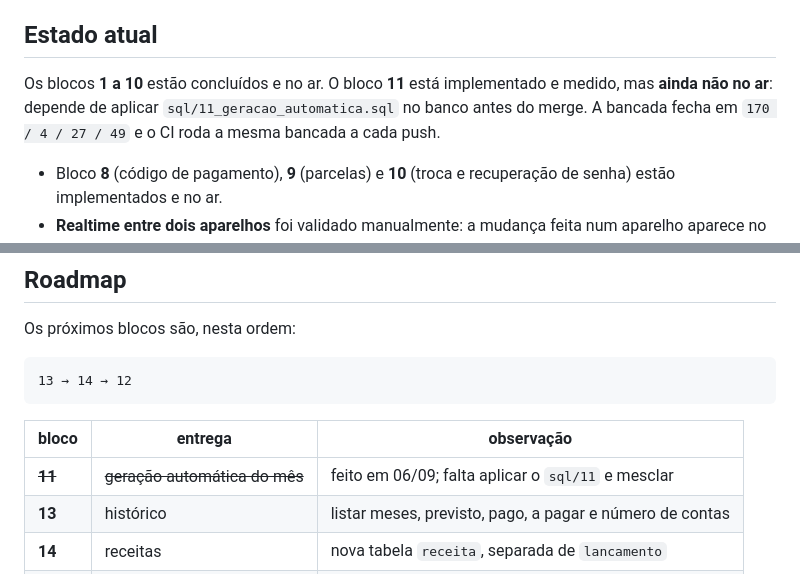
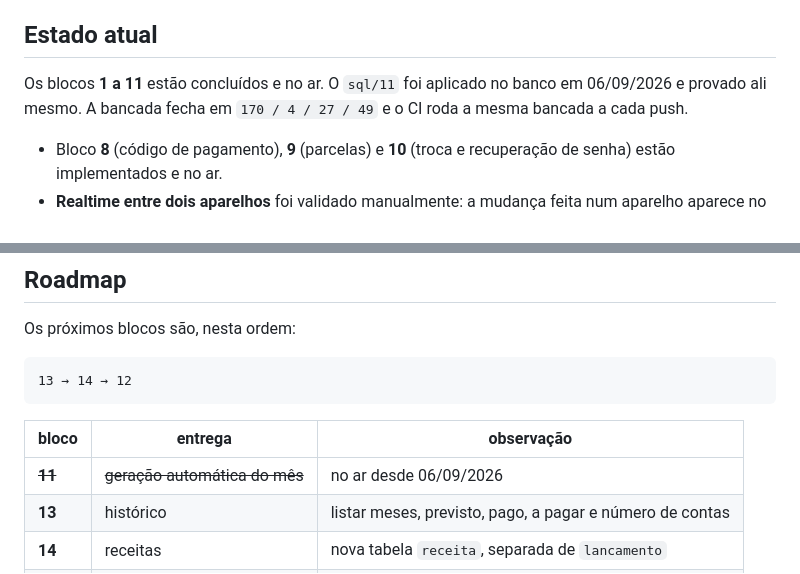
Before and after one commit to profjonathansousa/contas-casa, a Markdown page: README.md, 2 parts joined by grey strips. GitHub-like rendering.

Commit message:
docs: bloco 11 no ar, com as medidas feitas no banco de verdade
Co-Authored-By: Claude Opus 5 <noreply@anthropic.com>
Claude-Session: https://claude.ai/code/session_01FybDQFsCYfj9sYLfQiF5qY

```diff
--- a/README.md
+++ b/README.md
@@ -207,9 +207,8 @@ cliente.
 
 ## Estado atual
 
-Os blocos **1 a 10** estão concluídos e no ar. O bloco **11** está
-implementado e medido, mas **ainda não no ar**: depende de aplicar
-`sql/11_geracao_automatica.sql` no banco antes do merge. A bancada fecha em
+Os blocos **1 a 11** estão concluídos e no ar. O `sql/11` foi aplicado no
+banco em 06/09/2026 e provado ali mesmo. A bancada fecha em
 `170 / 4 / 27 / 49` e o CI roda a mesma bancada a cada push.
 
 - Bloco **8** (código de pagamento), **9** (parcelas) e **10** (troca e
@@ -230,7 +229,7 @@ Os próximos blocos são, nesta ordem:
 
 | bloco | entrega | observação |
 |---|---|---|
-| ~~**11**~~ | ~~geração automática do mês~~ | feito em 06/09; falta aplicar o `sql/11` e mesclar |
+| ~~**11**~~ | ~~geração automática do mês~~ | no ar desde 06/09/2026 |
 | **13** | histórico | listar meses, previsto, pago, a pagar e número de contas |
 | **14** | receitas | nova tabela `receita`, separada de `lancamento` |
 | **12** | gráficos | só depois de histórico e receitas estabilizados |
```
Also changed, not shown: ESTADO.md (+55 -11 lines).
